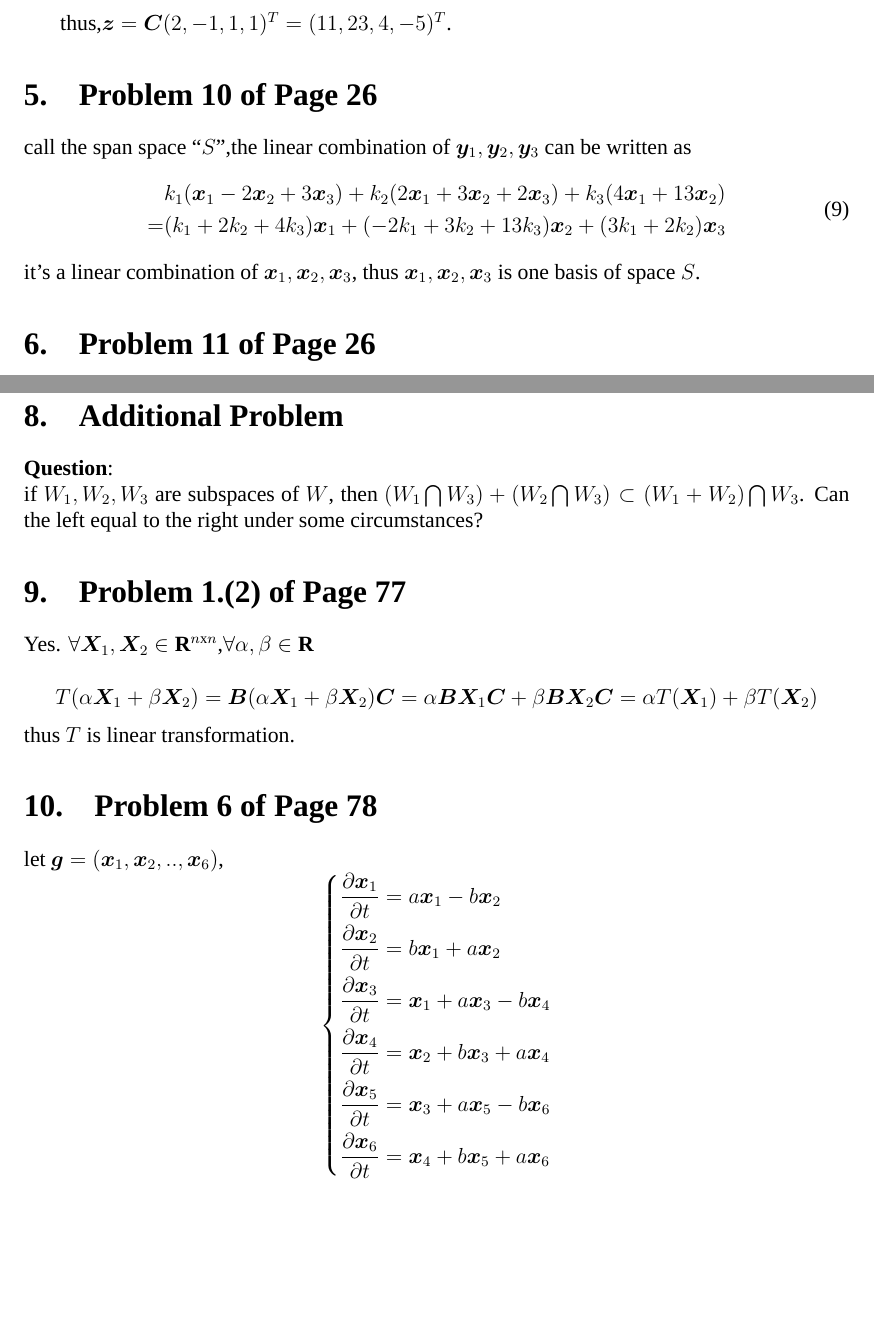
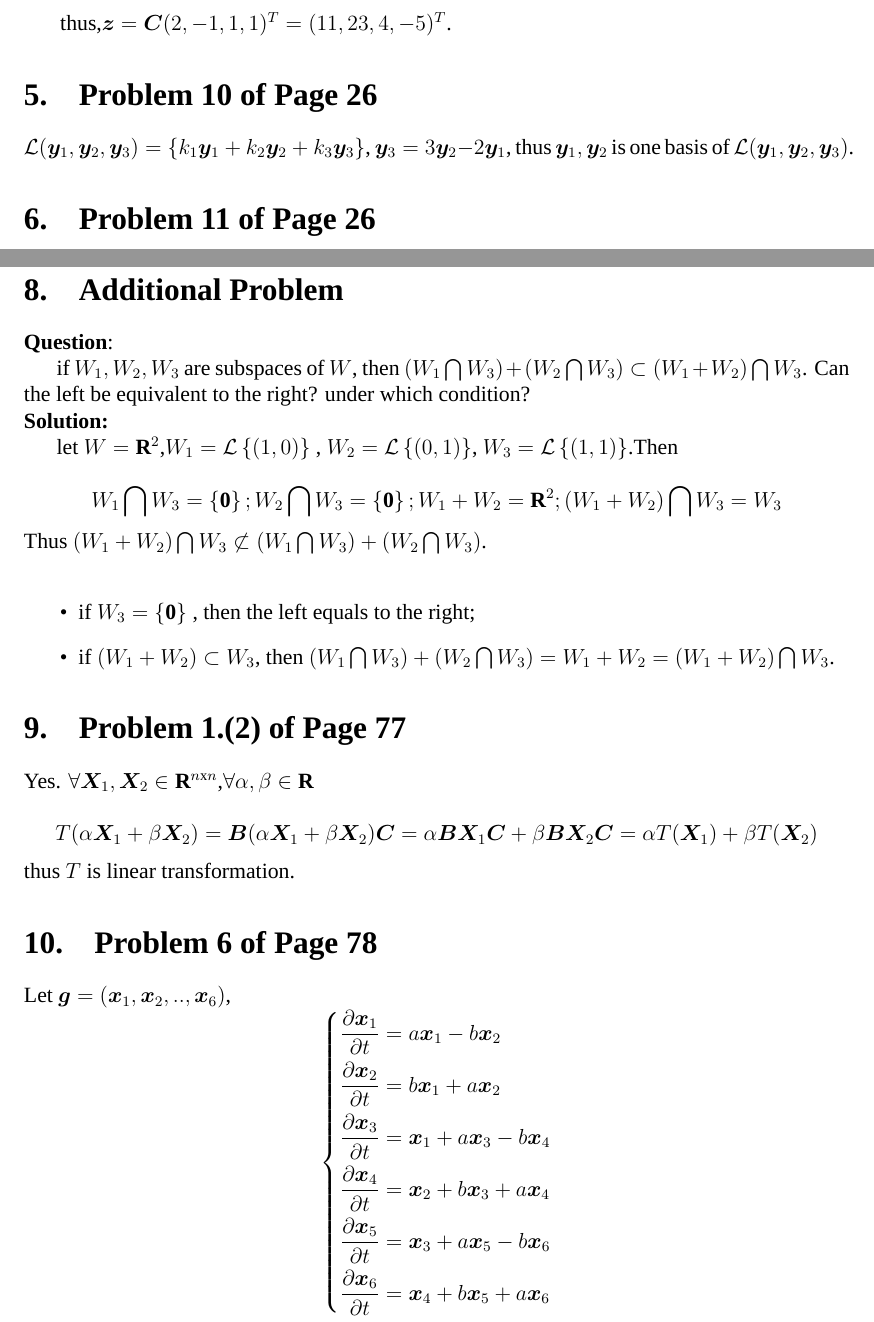
Before and after one commit to JosephChenHub/homework_matrix, a LaTeX problem sheet (homework1.tex): two parts of pages 2 and 3 of 7, joined at a grey line, cut so that both start at the same text, the shorter picture padded with empty space. Compiled offline with XeLaTeX; a missing font is replaced by an installed copy or a similar font.

Commit message:
finished,oct 17

```diff
--- a/homework1.tex
+++ b/homework1.tex
@@ -104,20 +104,11 @@ thus the transformation matrix ($(\bm{y}_1,\bm{y}_2,\bm{y}_3,\bm{y}_4) =(\bm{x}_
 thus,$\bm{z} = \bm{C}(2,-1,1,1)^{T} = (11,23,4,-5)^{T} $.
 \end{enumerate}
 \mysection{10}{26}
-call the span space ``${S}$'',the linear combination of
-$\bm{y}_1,\bm{y}_2,\bm{y}_3$ can be written as
-\begin{equation}
-\begin{split}
-&k_1 (\bm{x}_1 - 2\bm{x}_2 + 3\bm{x}_3)+
- k_2(2\bm{x}_1 + 3\bm{x}_2 + 2\bm{x}_3)
- + k_3(4\bm{x}_1 + 13\bm{x}_2) \\
- =& (k_1 + 2k_2 + 4k_3)\bm{x}_1 +
- (-2k_1+3k_2 + 13k_3)\bm{x}_2 +
- (3k_1 + 2k_2)\bm{x}_3 \\
-\end{split}
-\end{equation}
-it's a linear combination of $\bm{x}_1,\bm{x}_2,\bm{x}_3$,
-thus $\bm{x}_1,\bm{x}_2,\bm{x}_3$ is one basis of space ${S}$.
+$\mathcal{L}(\bm{y}_1,\bm{y}_2,\bm{y}_3)  = \left\lbrace k_1\bm{y}_1 + k_2 \bm{y}_2 + k_3 \bm{y}_3 \right\rbrace $,
+$\bm{y}_3 = 3\bm{y}_2 - 2\bm{y}_1 $,
+thus $\bm{y}_1,\bm{y}_2$ is one basis of $\mathcal{L}(\bm{y}_1,\bm{y}_2,\bm{y}_3)$.
+
+
 \mysection{11}{26}
 ${S} = {V}_1 \bigcap  {V}_2 =
 \{(\xi_1,\xi_2,\xi_3,\xi_4)|\xi_1 = -\xi_3, \xi_2 = -\xi_4
@@ -187,9 +178,26 @@ and $\bm{e}_1,\bm{e}_2,\bm{e}_3$ is one basis of ${V}$.
 \end{enumerate}
 \section{Additional Problem}
 \textbf{Question}: \\
-if ${W}_1,{W}_2,{W}_3$ are subspaces of ${W}$, then
+\indent if ${W}_1,{W}_2,{W}_3$ are subspaces of ${W}$, then
 $({W}_1 \bigcap {W}_3) + ({W}_2 \bigcap {W}_3) \subset ({W}_1 +{W}_2) \bigcap {W}_3$.
-Can the left equal to the right under some circumstances?
+Can the left be equivalent to  the right? under which condition? \\
+\textbf{Solution:} \\
+\indent let $W = \mathbf{R}^{2}$,$W_1 = \mathcal{L}\left\lbrace (1,0) \right\rbrace$ ,
+$W_2 = \mathcal{L}\left\lbrace (0,1)\right\rbrace$,
+$W_3 = \mathcal{L}\left\lbrace (1,1)\right\rbrace  $.Then \\
+\[
+W_1 \bigcap W_3 = \left\lbrace \mathbf{0} \right\rbrace ;
+W_2 \bigcap W_3 = \left\lbrace \mathbf{0} \right\rbrace ;
+W_1 + W_2  = \mathbf{R}^{2};
+(W_1 + W_2)\bigcap W_3  = W_3
+\]
+Thus $({W}_1 +{W}_2) \bigcap {W}_3
+\not\subset
+({W}_1 \bigcap {W}_3) + ({W}_2 \bigcap {W}_3)$. \\
+\begin{itemize}
+	\item if $W_3 = \left\lbrace \mathbf{0}\right\rbrace $ , then the left equals to the right;
+	\item if $ (W_1 + W_2) \subset W_3 $, then $(W_1\bigcap W_3) + (W_2\bigcap W_3) = W_1 + W_2 = (W_1 + W_2)\bigcap W_3$.
+\end{itemize}
 
 
 
@@ -202,17 +210,17 @@ $\\
  = \alpha \bm{B}\bm{X}_1\bm{C} + \beta \bm{BX}_2\bm{C} = \alpha T(\bm{X}_1) + \beta T(\bm{X}_2) \]
 thus $T$ is linear transformation.
 \mysection{6}{78}
-let $\bm{g} = (\bm{x}_1,\bm{x}_2,..,\bm{x}_6)$,
+Let $\bm{g} = (\bm{x}_1,\bm{x}_2,..,\bm{x}_6)$,
 \begin{equation*}
 \left\lbrace
-\begin{split}
+\begin{aligned}
 \frac{\partial \bm{x}_1}{\partial t} &= a\bm{x}_1-b\bm{x}_2 \\
 \frac{\partial \bm{x}_2}{\partial t} &= b\bm{x}_1+a\bm{x}_2\\
 \frac{\partial \bm{x}_3}{\partial t} &=\bm{x}_1 + a\bm{x}_3 - b\bm{x}_4 \\
 \frac{\partial \bm{x}_4}{\partial t}&=\bm{x}_2 + b\bm{x}_3 + a\bm{x}_4\\
 \frac{\partial \bm{x}_5}{\partial t}&=\bm{x}_3 + a\bm{x}_5 - b\bm{x}_6\\
 \frac{\partial \bm{x}_6}{\partial t}&= \bm{x}_4 +b\bm{x}_5 + a\bm{x}_6
-\end{split}
+\end{aligned}
 \right .
 \end{equation*}
 thus
```
Also changed, not shown: homework1.pdf, homework1.tex (56 more changed lines).
